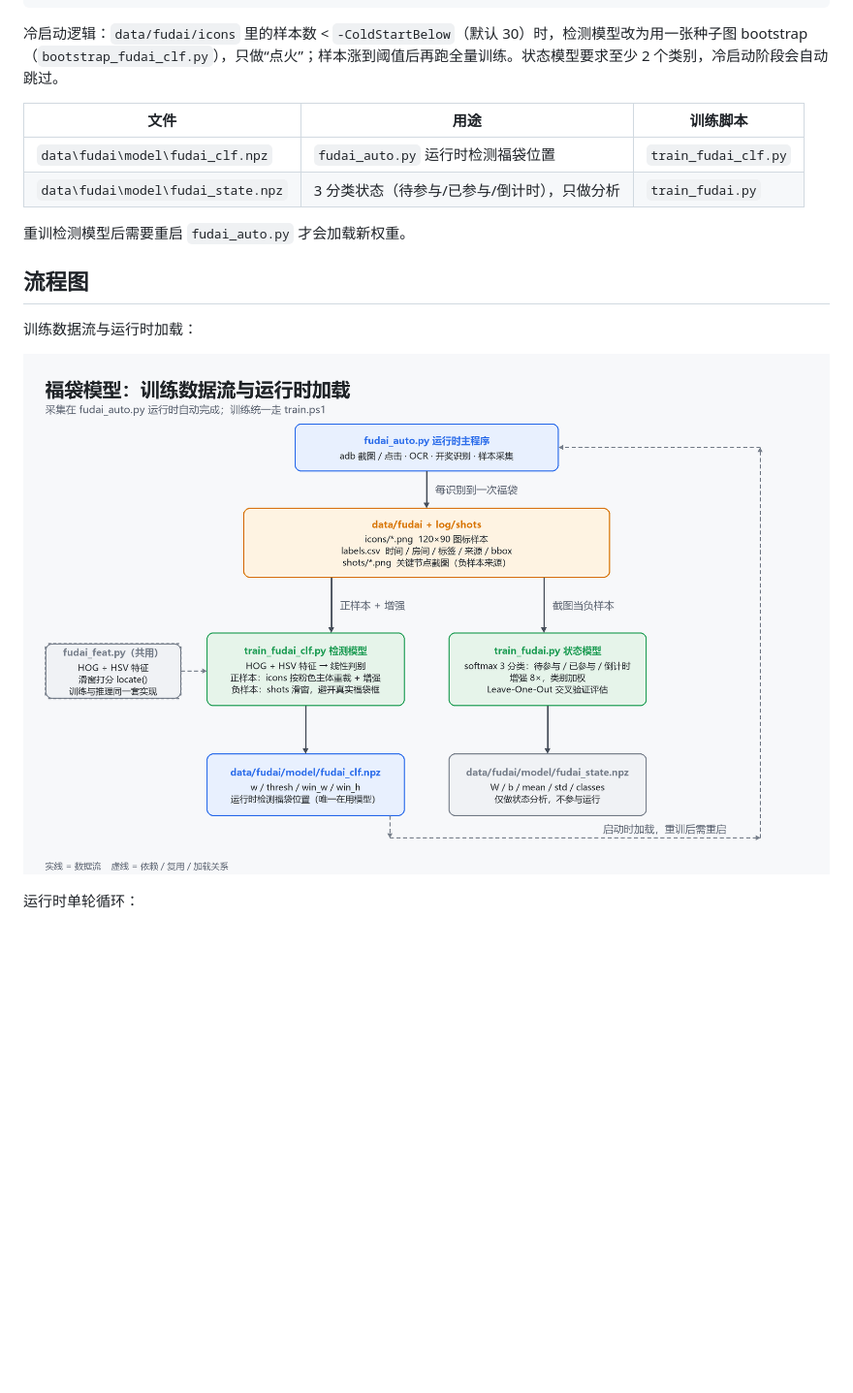
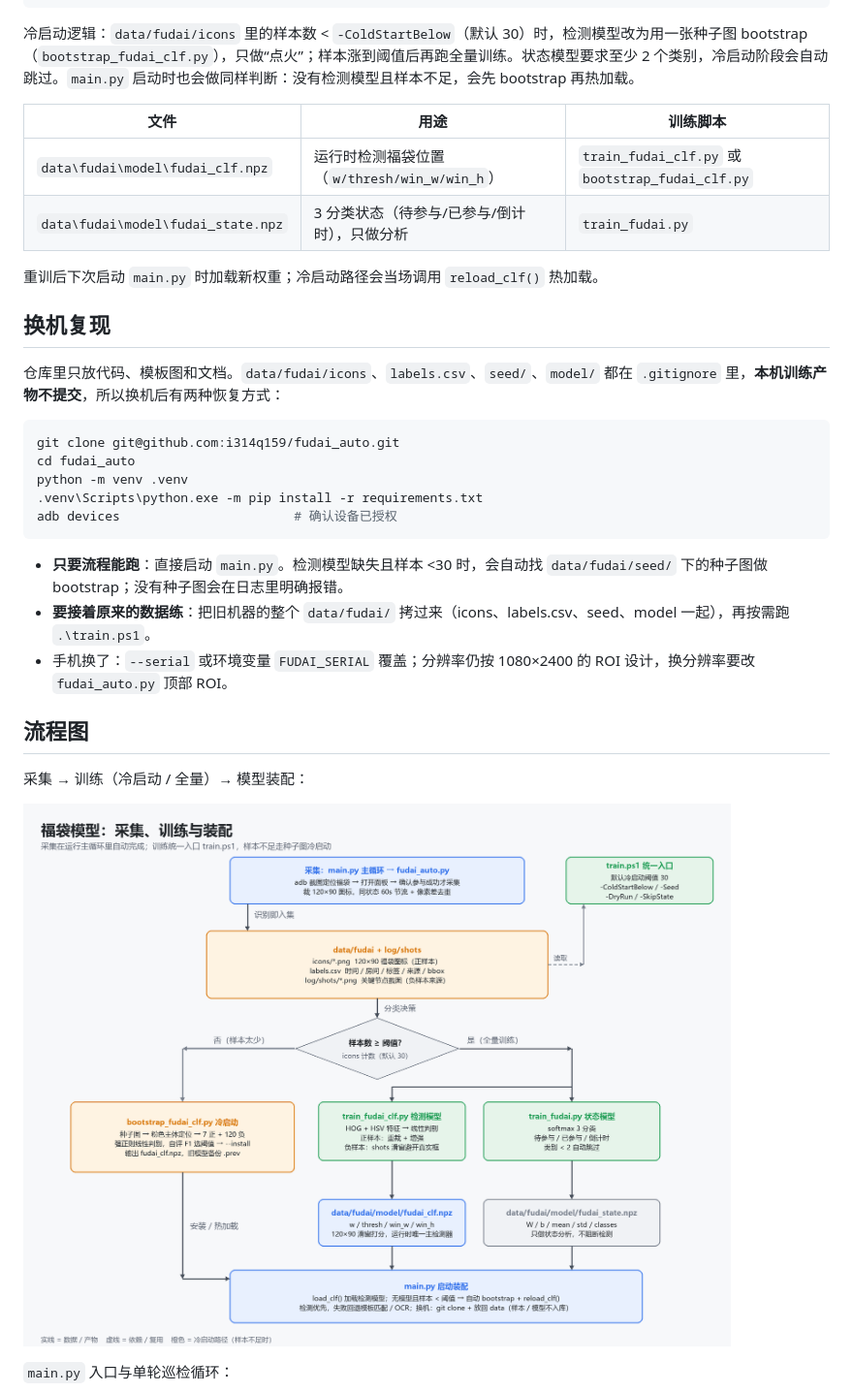
Before and after one commit to i314q159/fudai_auto, a Markdown page: README.md, the part around one of its changes. Shown at 97% size. Rendered like a GitHub page; pictures changed too: docs/pipeline.png; blank space fills up the shorter version.

````diff
--- a/README.md
+++ b/README.md
@@ -43,16 +43,32 @@ python -m venv .venv
 .\train.ps1 -Watch -IntervalSec 300  # 样本数变化自动全量重训（常驻）
 ```
 
-冷启动逻辑：`data/fudai/icons` 里的样本数 < `-ColdStartBelow`（默认 30）时，检测模型改为用一张种子图 bootstrap（`bootstrap_fudai_clf.py`），只做“点火”；样本涨到阈值后再跑全量训练。状态模型要求至少 2 个类别，冷启动阶段会自动跳过。
+冷启动逻辑：`data/fudai/icons` 里的样本数 < `-ColdStartBelow`（默认 30）时，检测模型改为用一张种子图 bootstrap（`bootstrap_fudai_clf.py`），只做“点火”；样本涨到阈值后再跑全量训练。状态模型要求至少 2 个类别，冷启动阶段会自动跳过。`main.py` 启动时也会做同样判断：没有检测模型且样本不足，会先 bootstrap 再热加载。
 
 | 文件 | 用途 | 训练脚本 |
 |---|---|---|
-| `data\fudai\model\fudai_clf.npz` | `fudai_auto.py` 运行时检测福袋位置 | `train_fudai_clf.py` |
+| `data\fudai\model\fudai_clf.npz` | 运行时检测福袋位置（`w/thresh/win_w/win_h`） | `train_fudai_clf.py` 或 `bootstrap_fudai_clf.py` |
 | `data\fudai\model\fudai_state.npz` | 3 分类状态（待参与/已参与/倒计时），只做分析 | `train_fudai.py` |
 
-重训检测模型后需要重启 `fudai_auto.py` 才会加载新权重。
+重训后下次启动 `main.py` 时加载新权重；冷启动路径会当场调用 `reload_clf()` 热加载。
+
+## 换机复现
+
+仓库里只放代码、模板图和文档。`data/fudai/icons`、`labels.csv`、`seed/`、`model/` 都在 `.gitignore` 里，**本机训练产物不提交**，所以换机后有两种恢复方式：
+
+```powershell
+git clone git@github.com:i314q159/fudai_auto.git
+cd fudai_auto
+python -m venv .venv
+.venv\Scripts\python.exe -m pip install -r requirements.txt
+adb devices                       # 确认设备已授权
+```
+
+- **只要流程能跑**：直接启动 `main.py`。检测模型缺失且样本 <30 时，会自动找 `data/fudai/seed/` 下的种子图做 bootstrap；没有种子图会在日志里明确报错。
+- **要接着原来的数据练**：把旧机器的整个 `data/fudai/` 拷过来（icons、labels.csv、seed、model 一起），再按需跑 `.\train.ps1`。
+- 手机换了：`--serial` 或环境变量 `FUDAI_SERIAL` 覆盖；分辨率仍按 1080×2400 的 ROI 设计，换分辨率要改 `fudai_auto.py` 顶部 ROI。
 
 ## 流程图
 
-训练数据流与运行时加载：
+采集 → 训练（冷启动 / 全量）→ 模型装配：
 
@@ -60,3 +76,3 @@ python -m venv .venv
 
-运行时单轮循环：
+`main.py` 入口与单轮巡检循环：
 
````
Also changed, not shown: other parts of README.md (+22 -21 lines), docs/runtime_loop.png, 1 other file.
